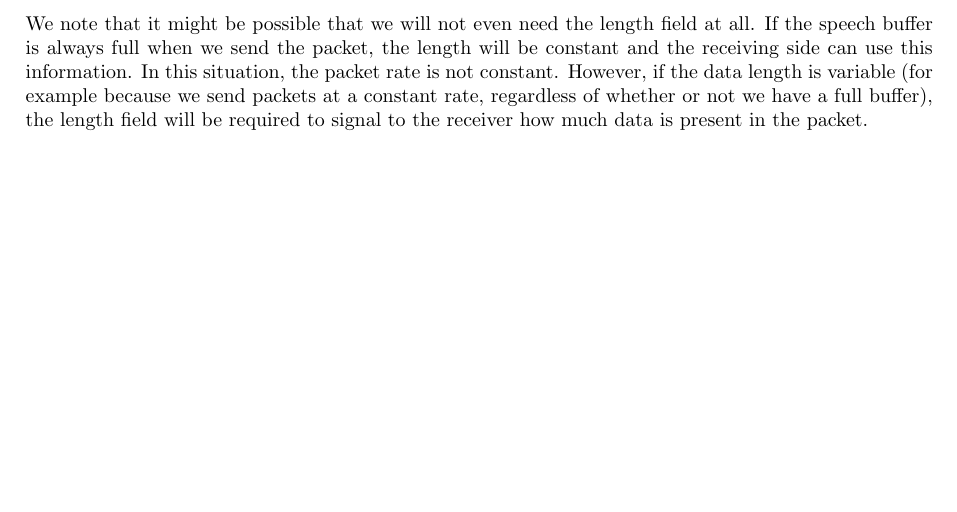
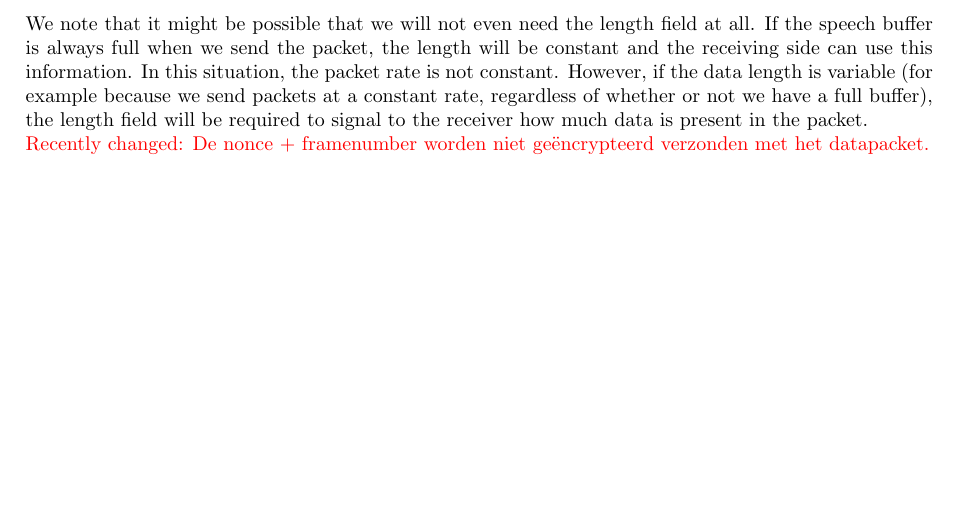
Before and after one commit to pmaene/EncryptedAudio, a LaTeX document (report_two.tex): part of page 3 of 4, cut so that both start at the same text. Compiled offline with pdfLaTeX.

Commit message:
Minor change in report

```diff
--- a/report_two.tex
+++ b/report_two.tex
@@ -158,4 +158,6 @@ The SEQ NR is a 32-bit counter so that it will not be likely that there is wrap-
 
 We note that it might be possible that we will not even need the length field at all. If the speech buffer is always full when we send the packet, the length will be constant and the receiving side can use this information. In this situation, the packet rate is not constant. However, if the data length is variable (for example because we send packets at a constant rate, regardless of whether or not we have a full buffer), the length field will be required to signal to the receiver how much data is present in the packet.
 
+{\color{red}Recently changed: De nonce + framenumber worden niet geëncrypteerd verzonden met het datapacket.}
+
 \end{document}
```
